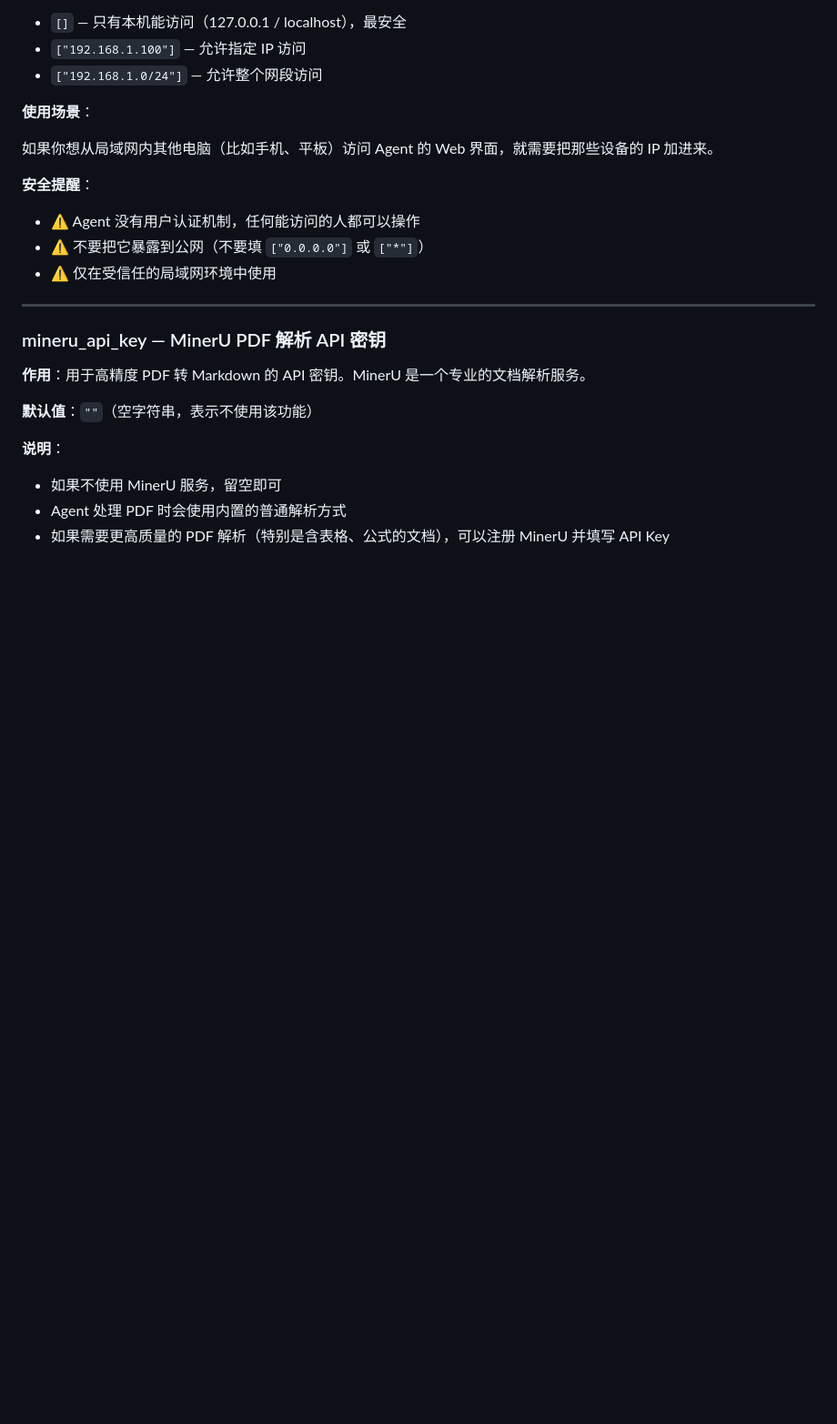
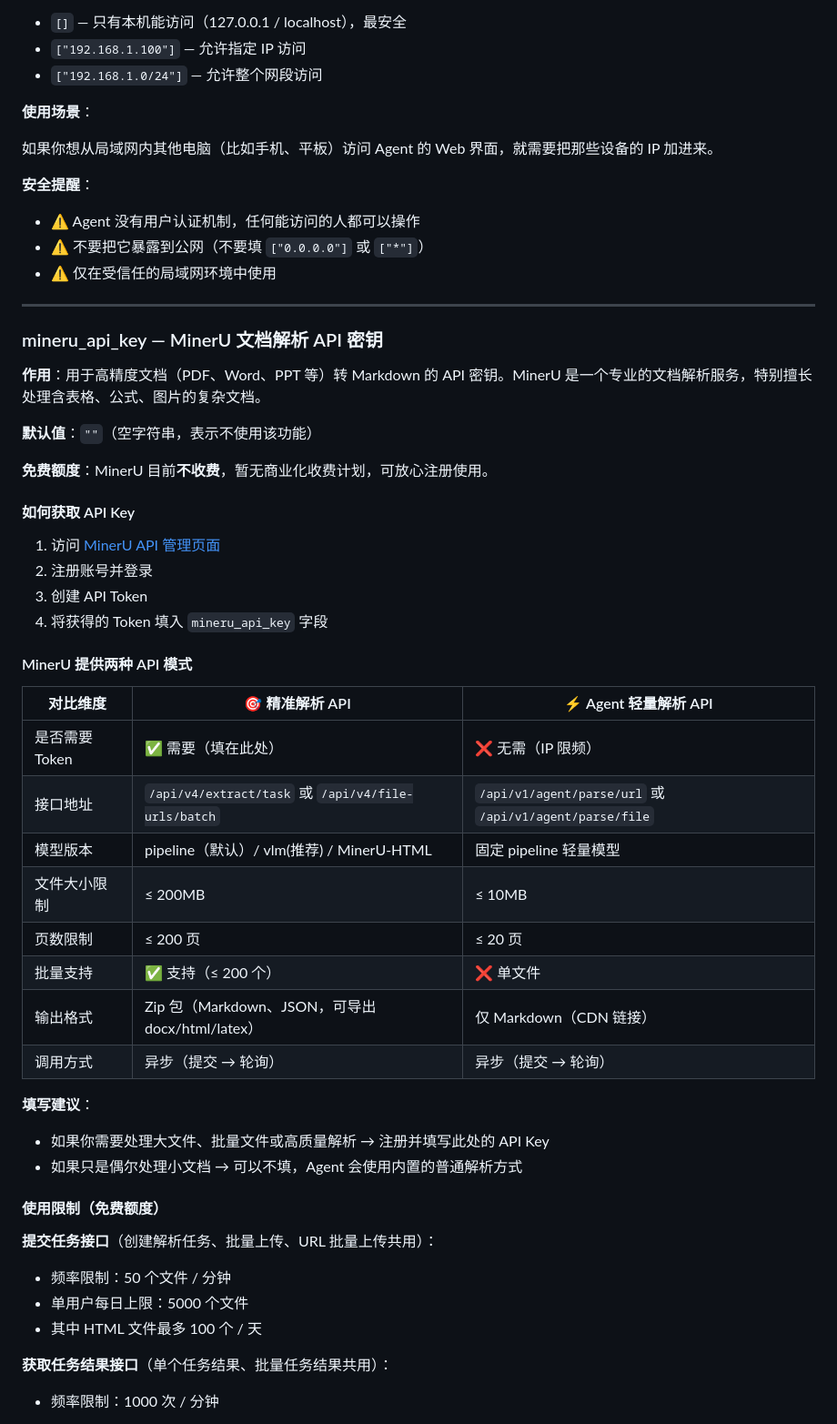
Before and after one commit to one-leaf/cili, a Markdown page: docs/settings-guide.md, the part around one of its changes. Shown at 91% size. Drawn GitHub-style; blank space fills up the shorter version.

Commit message:
docs: 完善 MinerU 文档解析服务说明
添加注册网址、免费额度说明、两种 API 模式对比及使用限制。

Co-Authored-By: Claude Sonnet 4.6 <noreply@anthropic.com>

```diff
--- a/docs/settings-guide.md
+++ b/docs/settings-guide.md
@@ -412,14 +412,46 @@ Cili Agent/
 
 ---
 
-### mineru_api_key — MinerU PDF 解析 API 密钥
+### mineru_api_key — MinerU 文档解析 API 密钥
 
-**作用**：用于高精度 PDF 转 Markdown 的 API 密钥。MinerU 是一个专业的文档解析服务。
+**作用**：用于高精度文档（PDF、Word、PPT 等）转 Markdown 的 API 密钥。MinerU 是一个专业的文档解析服务，特别擅长处理含表格、公式、图片的复杂文档。
 
 **默认值**：`""`（空字符串，表示不使用该功能）
 
-**说明**：
+**免费额度**：MinerU 目前**不收费**，暂无商业化收费计划，可放心注册使用。
 
-- 如果不使用 MinerU 服务，留空即可
-- Agent 处理 PDF 时会使用内置的普通解析方式
-- 如果需要更高质量的 PDF 解析（特别是含表格、公式的文档），可以注册 MinerU 并填写 API Key
+#### 如何获取 API Key
+
+1. 访问 [MinerU API 管理页面](https://mineru.net/apiManage/token)
+2. 注册账号并登录
+3. 创建 API Token
+4. 将获得的 Token 填入 `mineru_api_key` 字段
+
+#### MinerU 提供两种 API 模式
+
+| 对比维度 | 🎯 精准解析 API | ⚡ Agent 轻量解析 API |
+|---------|----------------|---------------------|
+| 是否需要 Token | ✅ 需要（填在此处） | ❌ 无需（IP 限频） |
+| 接口地址 | `/api/v4/extract/task` 或 `/api/v4/file-urls/batch` | `/api/v1/agent/parse/url` 或 `/api/v1/agent/parse/file` |
+| 模型版本 | pipeline（默认）/ vlm(推荐) / MinerU-HTML | 固定 pipeline 轻量模型 |
+| 文件大小限制 | ≤ 200MB | ≤ 10MB |
+| 页数限制 | ≤ 200 页 | ≤ 20 页 |
+| 批量支持 | ✅ 支持（≤ 200 个） | ❌ 单文件 |
+| 输出格式 | Zip 包（Markdown、JSON，可导出 docx/html/latex） | 仅 Markdown（CDN 链接） |
+| 调用方式 | 异步（提交 → 轮询） | 异步（提交 → 轮询） |
+
+**填写建议**：
+
+- 如果你需要处理大文件、批量文件或高质量解析 → 注册并填写此处的 API Key
+- 如果只是偶尔处理小文档 → 可以不填，Agent 会使用内置的普通解析方式
+
+#### 使用限制（免费额度）
+
+**提交任务接口**（创建解析任务、批量上传、URL 批量上传共用）：
+- 频率限制：50 个文件 / 分钟
+- 单用户每日上限：5000 个文件
+- 其中 HTML 文件最多 100 个 / 天
+
+**获取任务结果接口**（单个任务结果、批量任务结果共用）：
+- 频率限制：1000 次 / 分钟
+
```
Also changed, not shown: other parts of docs/settings-guide.md (+10 -0 lines).
